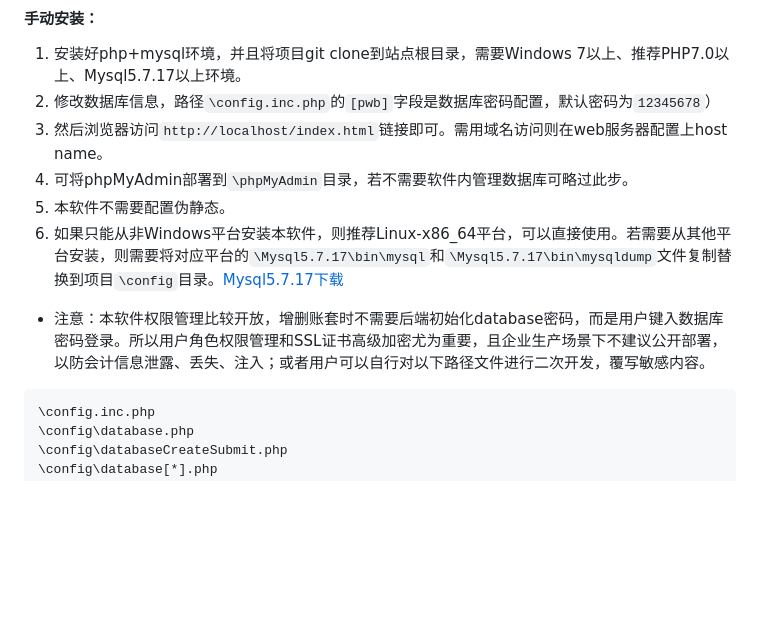
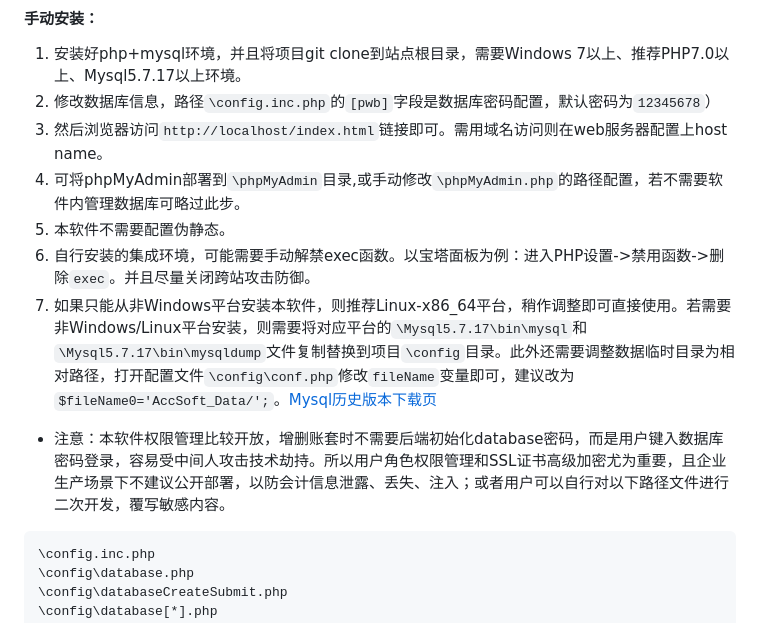
Before and after one commit to huayuprophet/LuoBu-Accounting-Software, a Markdown page: README.md, the part around the change. GitHub-like rendering; blank space fills up the shorter version.

````diff
--- a/README.md
+++ b/README.md
@@ -40,11 +40,12 @@
 1. 安装好php+mysql环境，并且将项目git clone到站点根目录，需要Windows 7以上、推荐PHP7.0以上、Mysql5.7.17以上环境。
 2. 修改数据库信息，路径`\config.inc.php`的`[pwb]`字段是数据库密码配置，默认密码为`12345678`）
 3. 然后浏览器访问`http://localhost/index.html`链接即可。需用域名访问则在web服务器配置上host name。
-4. 可将phpMyAdmin部署到`\phpMyAdmin`目录，若不需要软件内管理数据库可略过此步。
+4. 可将phpMyAdmin部署到`\phpMyAdmin`目录,或手动修改`\phpMyAdmin.php`的路径配置，若不需要软件内管理数据库可略过此步。
 5. 本软件不需要配置伪静态。
-6. 如果只能从非Windows平台安装本软件，则推荐Linux-x86_64平台，可以直接使用。若需要从其他平台安装，则需要将对应平台的`\Mysql5.7.17\bin\mysql`和`\Mysql5.7.17\bin\mysqldump`文件复制替换到项目`\config`目录。[Mysql5.7.17下载](https://downloads.mysql.com/archives/community/?tpl=version&os=3&version=5.7.17&osva=)
+6. 自行安装的集成环境，可能需要手动解禁exec函数。以宝塔面板为例：进入PHP设置->禁用函数->删除`exec`。并且尽量关闭跨站攻击防御。
+7. 如果只能从非Windows平台安装本软件，则推荐Linux-x86_64平台，稍作调整即可直接使用。若需要非Windows/Linux平台安装，则需要将对应平台的`\Mysql5.7.17\bin\mysql`和`\Mysql5.7.17\bin\mysqldump`文件复制替换到项目`\config`目录。此外还需要调整数据临时目录为相对路径，打开配置文件`\config\conf.php`修改`fileName`变量即可，建议改为`$fileName0='AccSoft_Data/';`。[Mysql历史版本下载页](https://downloads.mysql.com/archives/community/)
 
-- 注意：本软件权限管理比较开放，增删账套时不需要后端初始化database密码，而是用户键入数据库密码登录。所以用户角色权限管理和SSL证书高级加密尤为重要，且企业生产场景下不建议公开部署，以防会计信息泄露、丢失、注入；或者用户可以自行对以下路径文件进行二次开发，覆写敏感内容。
+- 注意：本软件权限管理比较开放，增删账套时不需要后端初始化database密码，而是用户键入数据库密码登录，容易受中间人攻击技术劫持。所以用户角色权限管理和SSL证书高级加密尤为重要，且企业生产场景下不建议公开部署，以防会计信息泄露、丢失、注入；或者用户可以自行对以下路径文件进行二次开发，覆写敏感内容。
 
 ```
 \config.inc.php
````
